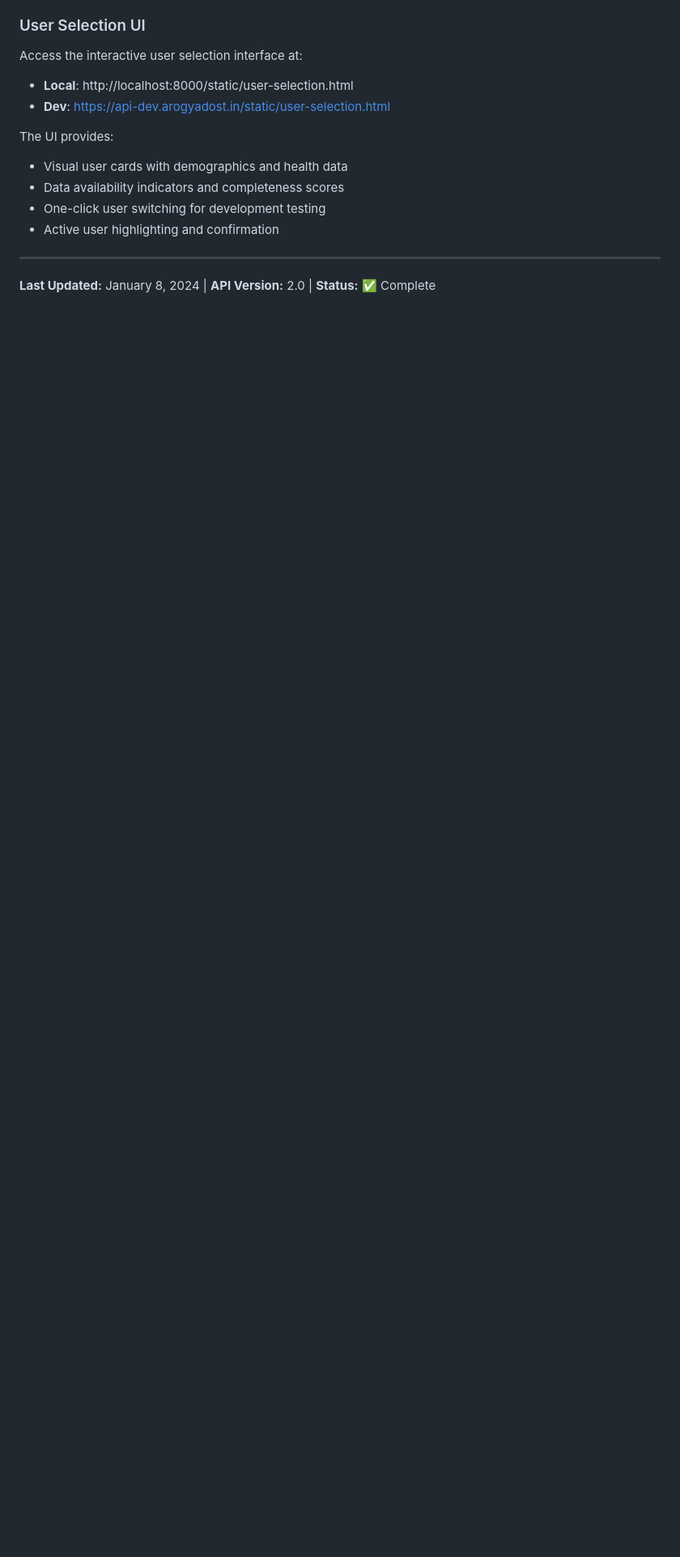
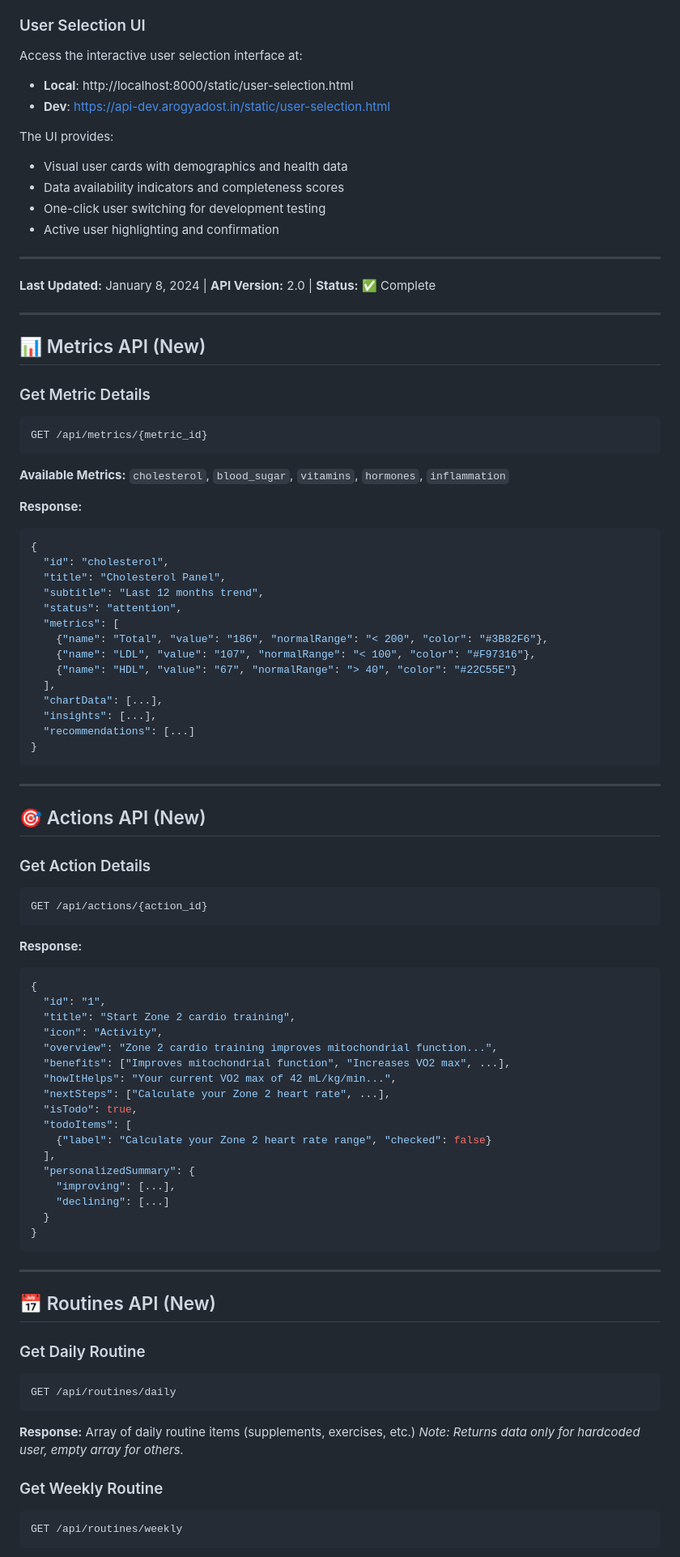
Before and after one commit to bit-short/arogyadost-backend, a Markdown page: docs/API_DOCUMENTATION.md, the part around one of its changes. Shown at 81% size. GitHub-like rendering; blank space fills up the shorter version.

Commit message:
docs: add missing API endpoints documentation (metrics, actions, routines)

````diff
--- a/docs/API_DOCUMENTATION.md
+++ b/docs/API_DOCUMENTATION.md
@@ -477,3 +477,81 @@ The UI provides:
 ---
 
 **Last Updated:** January 8, 2024 | **API Version:** 2.0 | **Status:** ✅ Complete
+
+
+---
+
+## 📊 Metrics API (New)
+
+### Get Metric Details
+```http
+GET /api/metrics/{metric_id}
+```
+
+**Available Metrics:** `cholesterol`, `blood_sugar`, `vitamins`, `hormones`, `inflammation`
+
+**Response:**
+```json
+{
+  "id": "cholesterol",
+  "title": "Cholesterol Panel",
+  "subtitle": "Last 12 months trend",
+  "status": "attention",
+  "metrics": [
+    {"name": "Total", "value": "186", "normalRange": "< 200", "color": "#3B82F6"},
+    {"name": "LDL", "value": "107", "normalRange": "< 100", "color": "#F97316"},
+    {"name": "HDL", "value": "67", "normalRange": "> 40", "color": "#22C55E"}
+  ],
+  "chartData": [...],
+  "insights": [...],
+  "recommendations": [...]
+}
+```
+
+---
+
+## 🎯 Actions API (New)
+
+### Get Action Details
+```http
+GET /api/actions/{action_id}
+```
+
+**Response:**
+```json
+{
+  "id": "1",
+  "title": "Start Zone 2 cardio training",
+  "icon": "Activity",
+  "overview": "Zone 2 cardio training improves mitochondrial function...",
+  "benefits": ["Improves mitochondrial function", "Increases VO2 max", ...],
+  "howItHelps": "Your current VO2 max of 42 mL/kg/min...",
+  "nextSteps": ["Calculate your Zone 2 heart rate", ...],
+  "isTodo": true,
+  "todoItems": [
+    {"label": "Calculate your Zone 2 heart rate range", "checked": false}
+  ],
+  "personalizedSummary": {
+    "improving": [...],
+    "declining": [...]
+  }
+}
+```
+
+---
+
+## 📅 Routines API (New)
+
+### Get Daily Routine
+```http
+GET /api/routines/daily
+```
+
+**Response:** Array of daily routine items (supplements, exercises, etc.)
+*Note: Returns data only for hardcoded user, empty array for others.*
+
+### Get Weekly Routine
+```http
+GET /api/routines/weekly
+```
+
````
Also changed, not shown: other parts of docs/API_DOCUMENTATION.md (+35 -0 lines).
